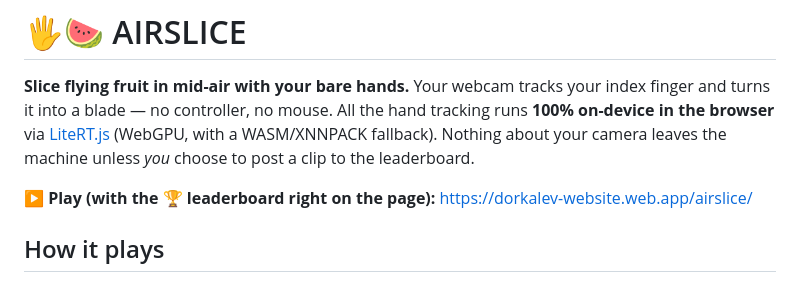
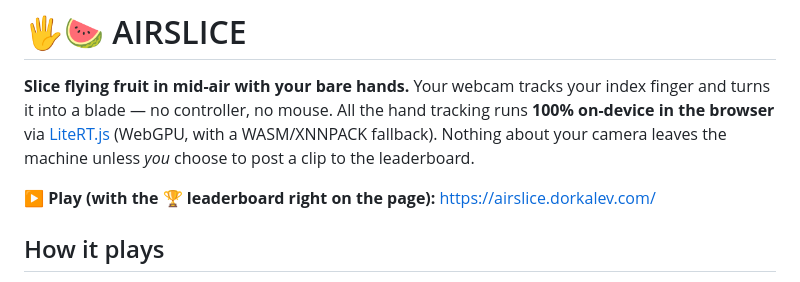
Before and after one commit to dorkalev/airslice, a Markdown page: README.md, the part around the change. Rendered like a GitHub page.

Commit message:
README: point play link at airslice.dorkalev.com

```diff
--- a/README.md
+++ b/README.md
@@ -8,7 +8,7 @@ tracking runs **100% on-device in the browser** via
 machine unless *you* choose to post a clip to the leaderboard.
 
 ▶️ **Play (with the 🏆 leaderboard right on the page):**
-https://dorkalev-website.web.app/airslice/
+https://airslice.dorkalev.com/
 
 ## How it plays
 
```
